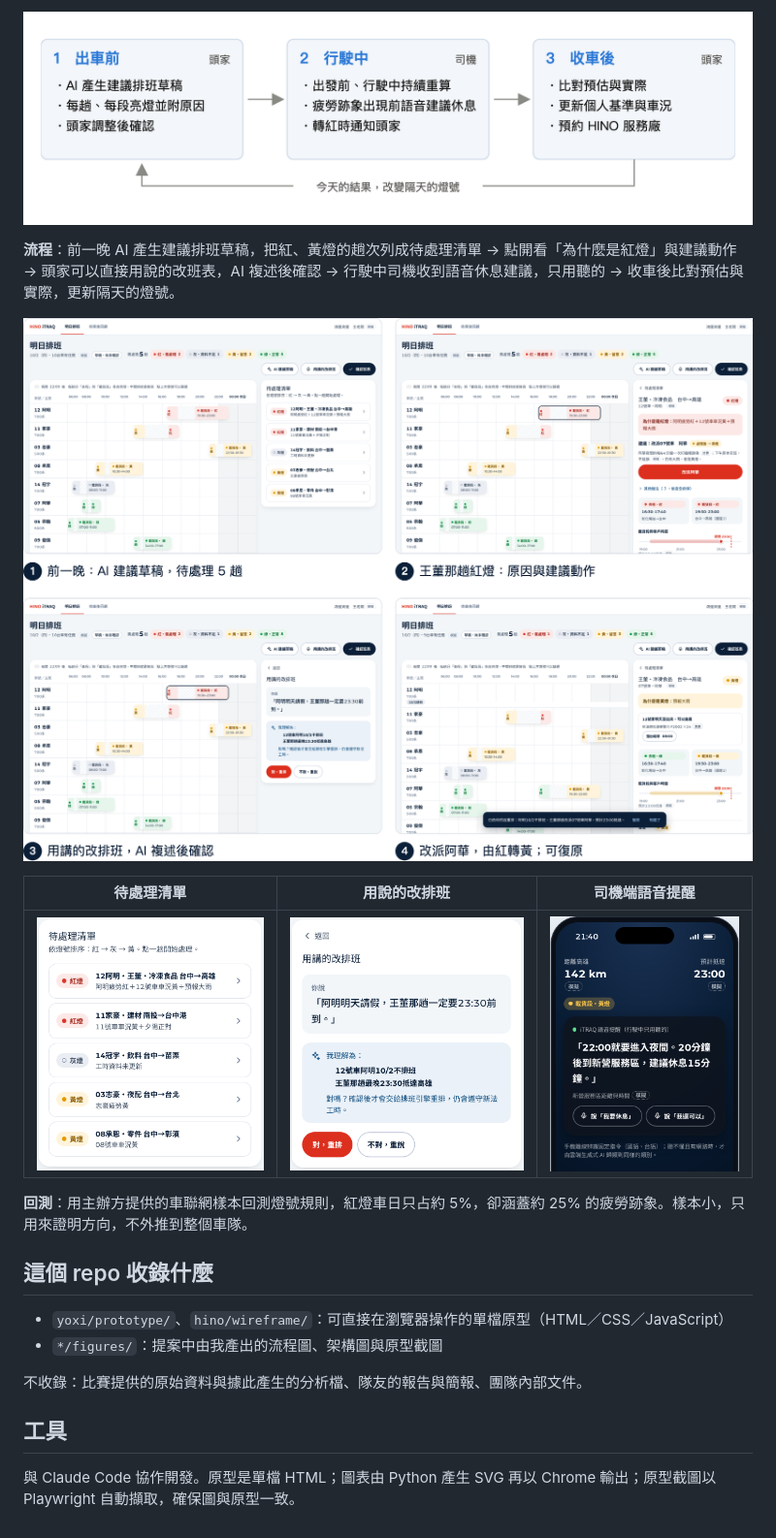
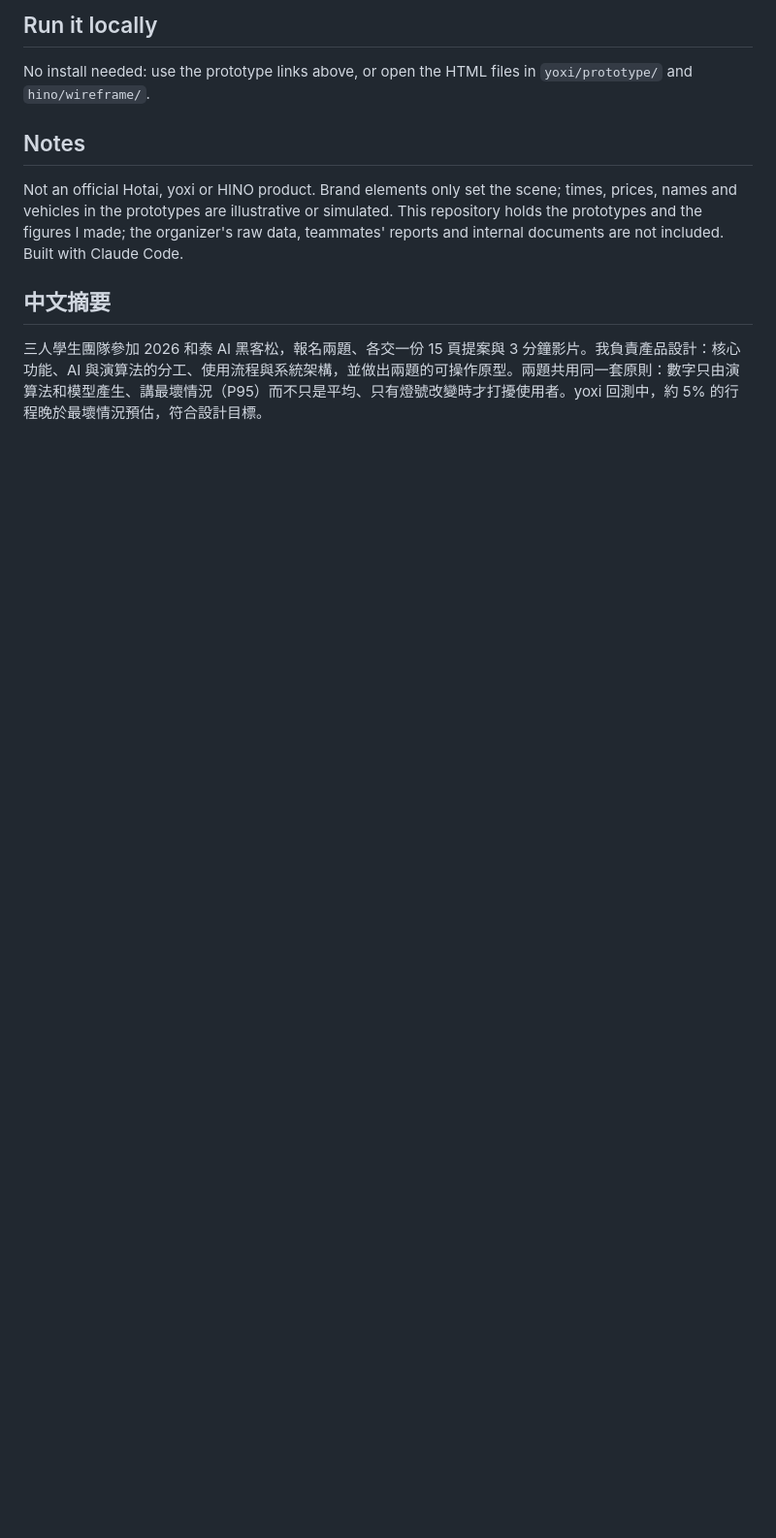
Before and after one commit to Hunter20041004/hotai-ai-hackathon-2026, a Markdown page: README.md, the part around one of its changes. Shown at 97% size. Rendered like a GitHub page; blank space fills up the shorter version.

Commit message:
README 改成統一的作品集格式
Co-Authored-By: Claude Opus 5.5 <noreply@anthropic.com>

```diff
--- a/README.md
+++ b/README.md
@@ -44,23 +54,12 @@ Two AI product proposals for the 2026 Hotai AI Hackathon (Taiwan), built by a th
 
-![iTRAQ 安全排班運作方式](hino/figures/f1_overview.png)
+## Run it locally
 
-**流程**：前一晚 AI 產生建議排班草稿，把紅、黃燈的趟次列成待處理清單 → 點開看「為什麼是紅燈」與建議動作 → 頭家可以直接用說的改班表，AI 複述後確認 → 行駛中司機收到語音休息建議，只用聽的 → 收車後比對預估與實際，更新隔天的燈號。
+No install needed: use the prototype links above, or open the HTML files in `yoxi/prototype/` and `hino/wireframe/`.
 
-![線框稿：排班與改派](hino/figures/f5_proto_before.png)
+## Notes
 
-| 待處理清單 | 用說的改排班 | 司機端語音提醒 |
-| --- | --- | --- |
-| ![](hino/figures/d11_queue.png) | ![](hino/figures/d11_voice.png) | ![](hino/figures/d11_driver.png) |
+Not an official Hotai, yoxi or HINO product. Brand elements only set the scene; times, prices, names and vehicles in the prototypes are illustrative or simulated. This repository holds the prototypes and the figures I made; the organizer's raw data, teammates' reports and internal documents are not included. Built with Claude Code.
 
-**回測**：用主辦方提供的車聯網樣本回測燈號規則，紅燈車日只占約 5%，卻涵蓋約 25% 的疲勞跡象。樣本小，只用來證明方向，不外推到整個車隊。
+## 中文摘要
 
-## 這個 repo 收錄什麼
-
-- `yoxi/prototype/`、`hino/wireframe/`：可直接在瀏覽器操作的單檔原型（HTML／CSS／JavaScript）
-- `*/figures/`：提案中由我產出的流程圖、架構圖與原型截圖
-
-不收錄：比賽提供的原始資料與據此產生的分析檔、隊友的報告與簡報、團隊內部文件。
-
-## 工具
-
-與 Claude Code 協作開發。原型是單檔 HTML；圖表由 Python 產生 SVG 再以 Chrome 輸出；原型截圖以 Playwright 自動擷取，確保圖與原型一致。
+三人學生團隊參加 2026 和泰 AI 黑客松，報名兩題、各交一份 15 頁提案與 3 分鐘影片。我負責產品設計：核心功能、AI 與演算法的分工、使用流程與系統架構，並做出兩題的可操作原型。兩題共用同一套原則：數字只由演算法和模型產生、講最壞情況（P95）而不只是平均、只有燈號改變時才打擾使用者。yoxi 回測中，約 5% 的行程晚於最壞情況預估，符合設計目標。
```
Also changed, not shown: other parts of README.md (+35 -25 lines).
